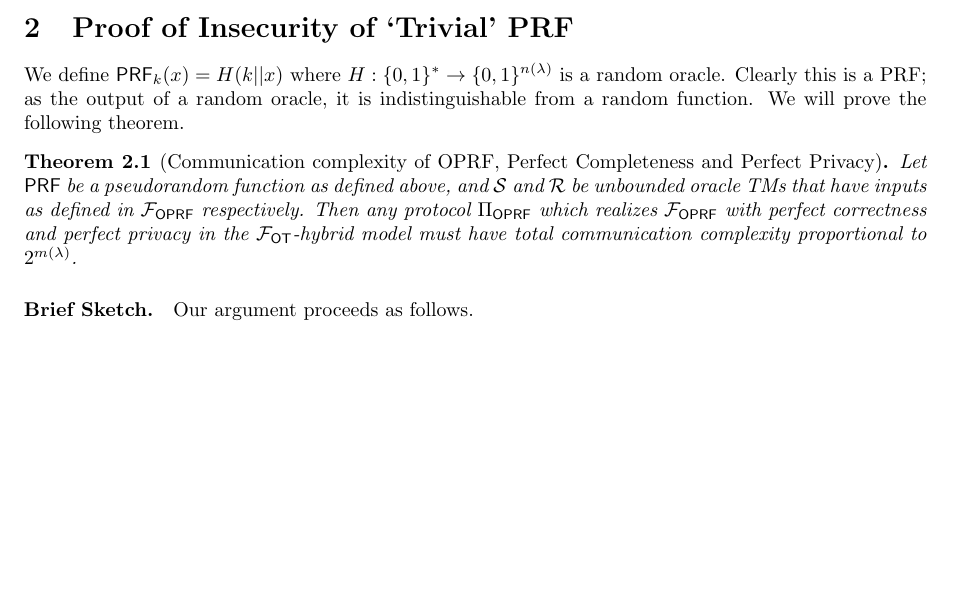
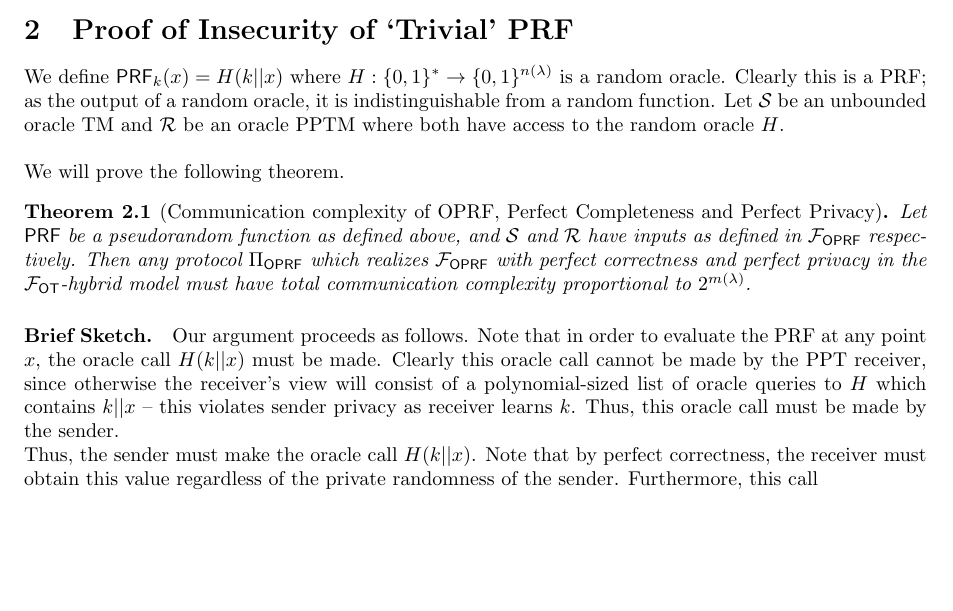
Before and after one commit to matcauthon49/oprf, a LaTeX document (notes.tex): part of the page, cut so that both start at the same text, the shorter picture padded with empty space. Compiled offline with pdfLaTeX.

Commit message:
added the basic sketch of the proof, to consider further

```diff
--- a/notes.tex
+++ b/notes.tex
@@ -152,13 +152,17 @@ We further define the OT functionality as below.
 \end{funcbox}
 
 \section{Proof of Insecurity of `Trivial' PRF}
-We define $\prf_k(x) = H(k || x)$ where $H:\bin^{*}\rightarrow\bin^{n(\secpar)}$ is a random oracle. Clearly this is a PRF; as the output of a random oracle, it is indistinguishable from a random function. We will prove the following theorem.
+We define $\prf_k(x) = H(k || x)$ where $H:\bin^{*}\rightarrow\bin^{n(\secpar)}$ is a random oracle. Clearly this is a PRF; as the output of a random oracle, it is indistinguishable from a random function. Let $\sender$ be an unbounded oracle TM and $\receiver$ be an oracle PPTM where both have access to the random oracle $H$. \\
+
+We will prove the following theorem.
 
 \begin{theorem}[Communication complexity of OPRF, Perfect Completeness and Perfect Privacy]
-	Let $\prf$ be a pseudorandom function as defined above, and $\sender$ and $\receiver$ be unbounded oracle TMs that have inputs as defined in $\F_\oprf$ respectively. Then any protocol $\Pi_\oprf$ which realizes $\F_\oprf$ with perfect correctness and perfect privacy in the $\F_\ot$-hybrid model must have total communication complexity proportional to $2^{m(\secpar)}$.
+	Let $\prf$ be a pseudorandom function as defined above, and $\sender$ and $\receiver$ have inputs as defined in $\F_\oprf$ respectively. Then any protocol $\Pi_\oprf$ which realizes $\F_\oprf$ with perfect correctness and perfect privacy in the $\F_\ot$-hybrid model must have total communication complexity proportional to $2^{m(\secpar)}$.
 \end{theorem}
 
-\paragraph{Brief Sketch.} Our argument proceeds as follows.
+\paragraph{Brief Sketch.} Our argument proceeds as follows. Note that in order to evaluate the PRF at any point $x$, the oracle call $H(k||x)$ must be made. Clearly this oracle call cannot be made by the PPT receiver, since otherwise the receiver's view will consist of a polynomial-sized list of oracle queries to $H$ which contains $k||x$ -- this violates sender privacy as receiver learns $k$. Thus, this oracle call must be made by the sender.
+
+Thus, the sender must make the oracle call $H(k||x)$. Note that by perfect correctness, the receiver must obtain this value regardless of the private randomness of the sender. Furthermore, this call
 
 
 %	\bibliographystyle{alpha}
```
Also changed, not shown: notes.pdf, 2 other files.
